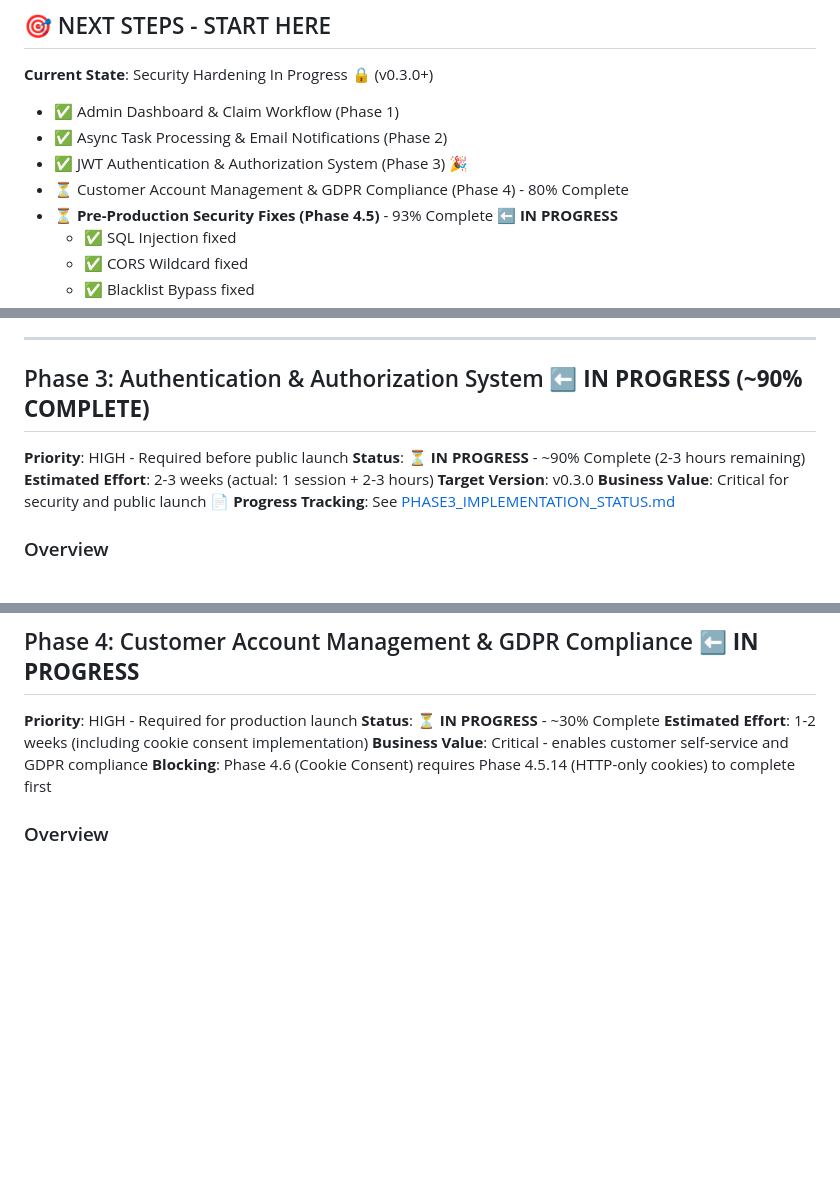
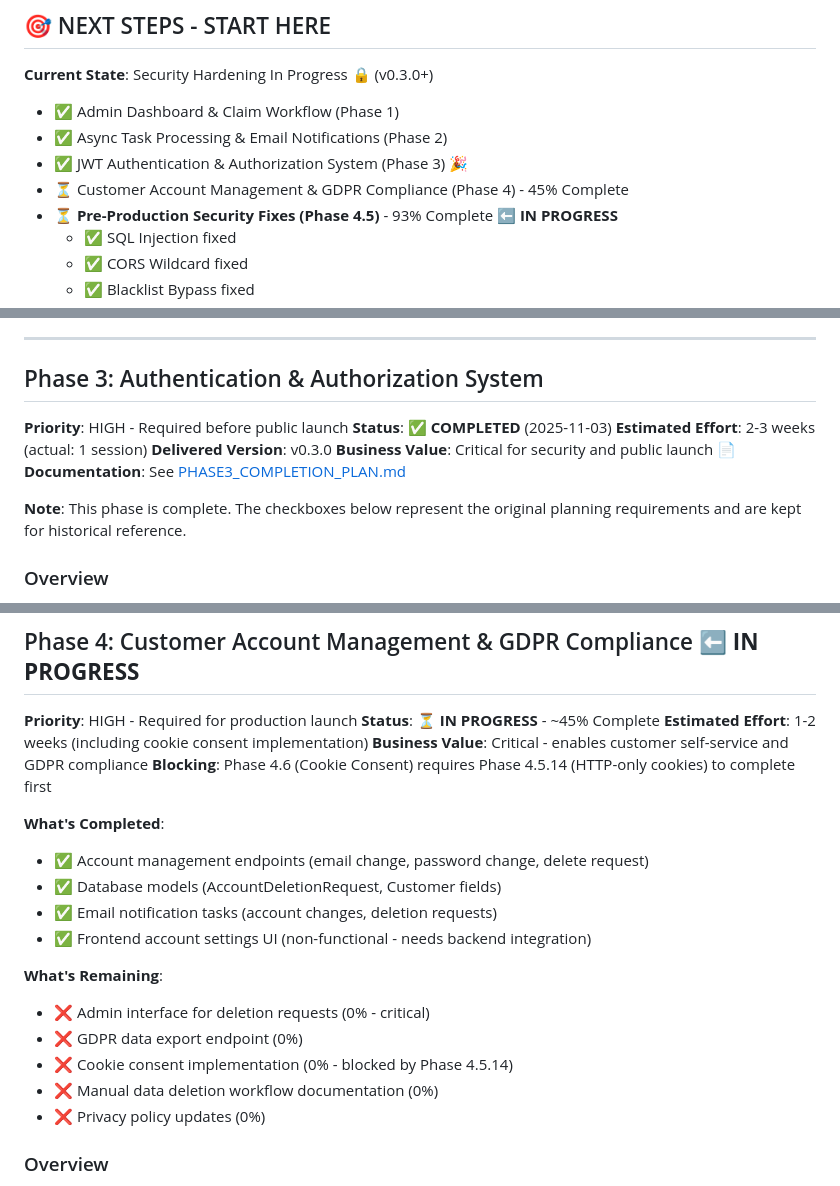
Before and after one commit to davidvv/claimplane-mcp, a Markdown page: ROADMAP.md, 3 parts joined by grey strips. Drawn GitHub-style; blank space fills up the shorter version.

Commit message:
docs(roadmap): correct Phase 3 and Phase 4 status inconsistencies
Fixed multiple roadmap inaccuracies discovered during verification:

- Updated last updated date to 2025-12-29
- Corrected Phase 3 status from "IN PROGRESS (~90%)" to "COMPLETED" (2025-11-03)
  - Phase 3 is fully implemented with all JWT auth, RBAC, and migrations complete
  - Removed conflicting status indicators
- Updated Phase 4 progress from 80% to 45% (more accurate)
  - Added detailed breakdown of completed vs remaining work
  - Clarified that frontend account settings UI is non-functional
- Added historical context notes to Phases 1, 2, and 3
  - Explains that checkboxes are original planning requirements

All changes verified against actual codebase implementation.

```diff
--- a/ROADMAP.md
+++ b/ROADMAP.md
@@ -16,7 +16,7 @@ This roadmap outlines the next development phases for the flight claim managemen
 - ✅ Admin Dashboard & Claim Workflow (Phase 1)
 - ✅ Async Task Processing & Email Notifications (Phase 2)
 - ✅ JWT Authentication & Authorization System (Phase 3) 🎉
-- ⏳ Customer Account Management & GDPR Compliance (Phase 4) - 80% Complete
+- ⏳ Customer Account Management & GDPR Compliance (Phase 4) - 45% Complete
 - ⏳ **Pre-Production Security Fixes (Phase 4.5)** - 93% Complete ⬅️ **IN PROGRESS**
   - ✅ SQL Injection fixed
   - ✅ CORS Wildcard fixed
@@ -609,14 +613,16 @@ NOTIFICATIONS_ENABLED = os.getenv("NOTIFICATIONS_ENABLED", "true").lower() == "t
 
 ---
 
-## Phase 3: Authentication & Authorization System ⬅️ **IN PROGRESS (~90% COMPLETE)**
+## Phase 3: Authentication & Authorization System
 
 **Priority**: HIGH - Required before public launch
-**Status**: ⏳ **IN PROGRESS** - ~90% Complete (2-3 hours remaining)
-**Estimated Effort**: 2-3 weeks (actual: 1 session + 2-3 hours)
-**Target Version**: v0.3.0
+**Status**: ✅ **COMPLETED** (2025-11-03)
+**Estimated Effort**: 2-3 weeks (actual: 1 session)
+**Delivered Version**: v0.3.0
 **Business Value**: Critical for security and public launch
-**📄 Progress Tracking**: See [PHASE3_IMPLEMENTATION_STATUS.md](PHASE3_IMPLEMENTATION_STATUS.md)
+**📄 Documentation**: See [PHASE3_COMPLETION_PLAN.md](PHASE3_COMPLETION_PLAN.md)
+
+**Note**: This phase is complete. The checkboxes below represent the original planning requirements and are kept for historical reference.
 
 ### Overview
 Replace the current header-based authentication (`X-Customer-ID`) with a proper JWT-based authentication system with role-based access control.
@@ -911,10 +917,23 @@ PASSWORD_RESET_TOKEN_EXPIRATION_HOURS = int(os.getenv("PASSWORD_RESET_TOKEN_EXPI
 ## Phase 4: Customer Account Management & GDPR Compliance ⬅️ **IN PROGRESS**
 
 **Priority**: HIGH - Required for production launch
-**Status**: ⏳ **IN PROGRESS** - ~30% Complete
+**Status**: ⏳ **IN PROGRESS** - ~45% Complete
 **Estimated Effort**: 1-2 weeks (including cookie consent implementation)
 **Business Value**: Critical - enables customer self-service and GDPR compliance
 **Blocking**: Phase 4.6 (Cookie Consent) requires Phase 4.5.14 (HTTP-only cookies) to complete first
+
+**What's Completed**:
+- ✅ Account management endpoints (email change, password change, delete request)
+- ✅ Database models (AccountDeletionRequest, Customer fields)
+- ✅ Email notification tasks (account changes, deletion requests)
+- ✅ Frontend account settings UI (non-functional - needs backend integration)
+
+**What's Remaining**:
+- ❌ Admin interface for deletion requests (0% - critical)
+- ❌ GDPR data export endpoint (0%)
+- ❌ Cookie consent implementation (0% - blocked by Phase 4.5.14)
+- ❌ Manual data deletion workflow documentation (0%)
+- ❌ Privacy policy updates (0%)
 
 ### Overview
 Implement customer account settings page and GDPR-compliant account deletion workflow. Customers should be able to manage their email, password, and request account deletion.
```
Also changed, not shown: other parts of ROADMAP.md (+5 -1 lines).
